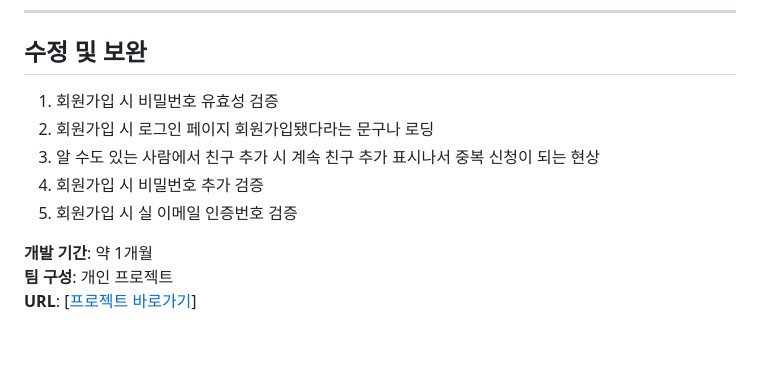
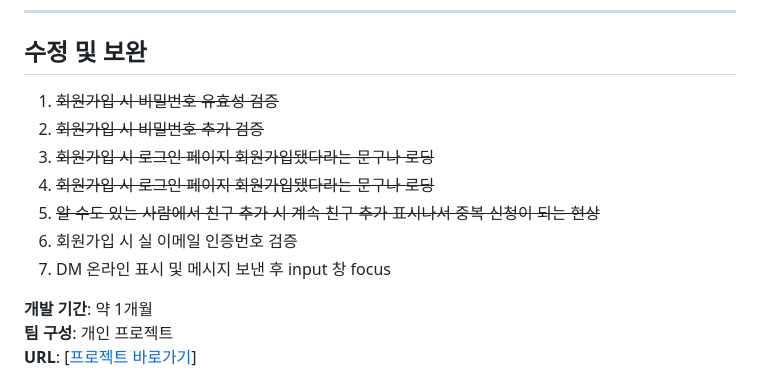
Before and after one commit to gkkary3/Netless, a Markdown page: README.md, the part around the change. GitHub-like rendering; blank space fills up the shorter version.

```diff
--- a/README.md
+++ b/README.md
@@ -172,11 +172,13 @@ npm run client:dev
 ---
 
 ## 수정 및 보완
-1. 회원가입 시 비밀번호 유효성 검증
-2. 회원가입 시 로그인 페이지 회원가입됐다라는 문구나 로딩
-3. 알 수도 있는 사람에서 친구 추가 시 계속 친구 추가 표시나서 중복 신청이 되는 현상
-4. 회원가입 시 비밀번호 추가 검증
-5. 회원가입 시 실 이메일 인증번호 검증
+1. ~~회원가입 시 비밀번호 유효성 검증~~
+2. ~~회원가입 시 비밀번호 추가 검증~~
+3. ~~회원가입 시 로그인 페이지 회원가입됐다라는 문구나 로딩~~
+4. ~~회원가입 시 로그인 페이지 회원가입됐다라는 문구나 로딩~~
+5. ~~알 수도 있는 사람에서 친구 추가 시 계속 친구 추가 표시나서 중복 신청이 되는 현상~~
+6. 회원가입 시 실 이메일 인증번호 검증
+7. DM 온라인 표시 및 메시지 보낸 후 input 창 focus
 
 **개발 기간**: 약 1개월
 **팀 구성**: 개인 프로젝트
```
